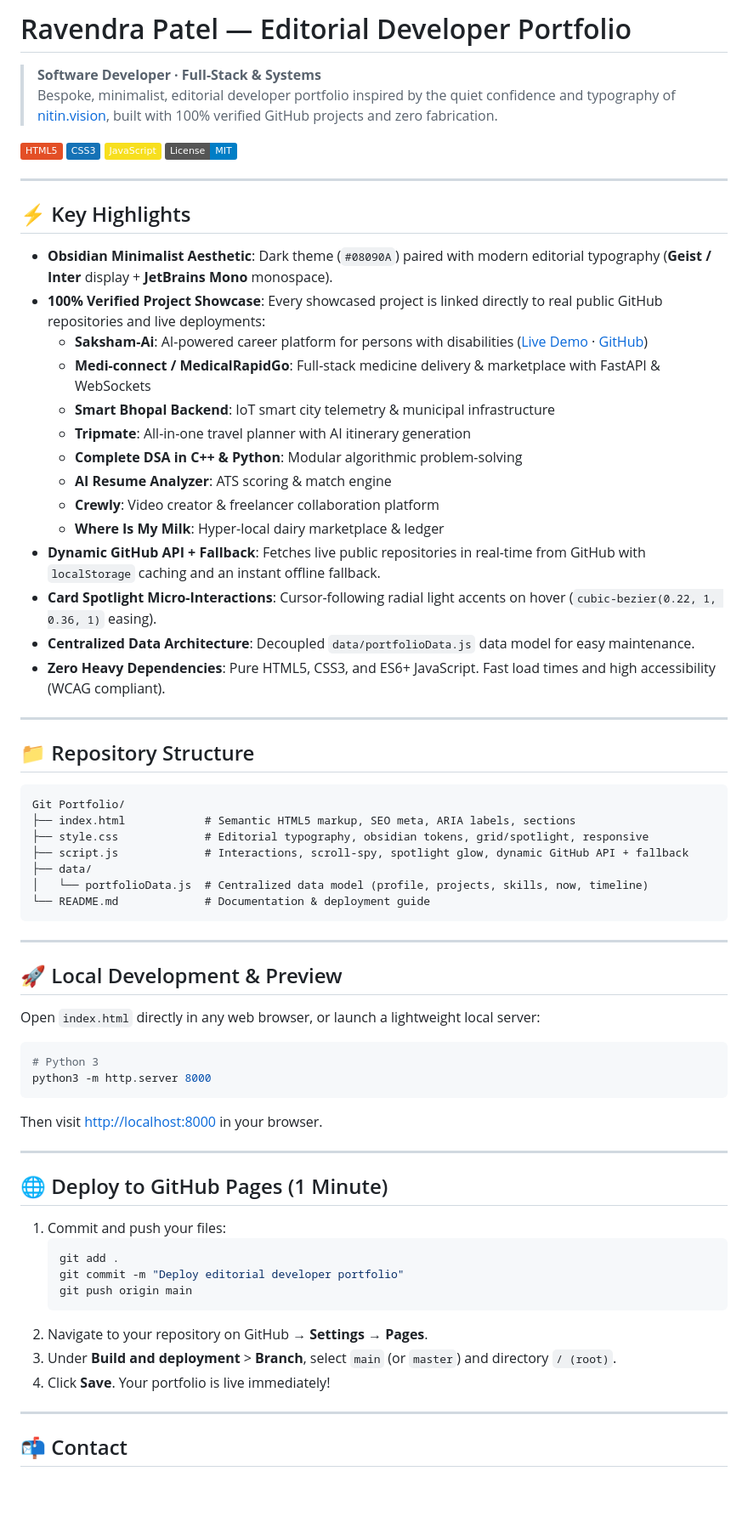
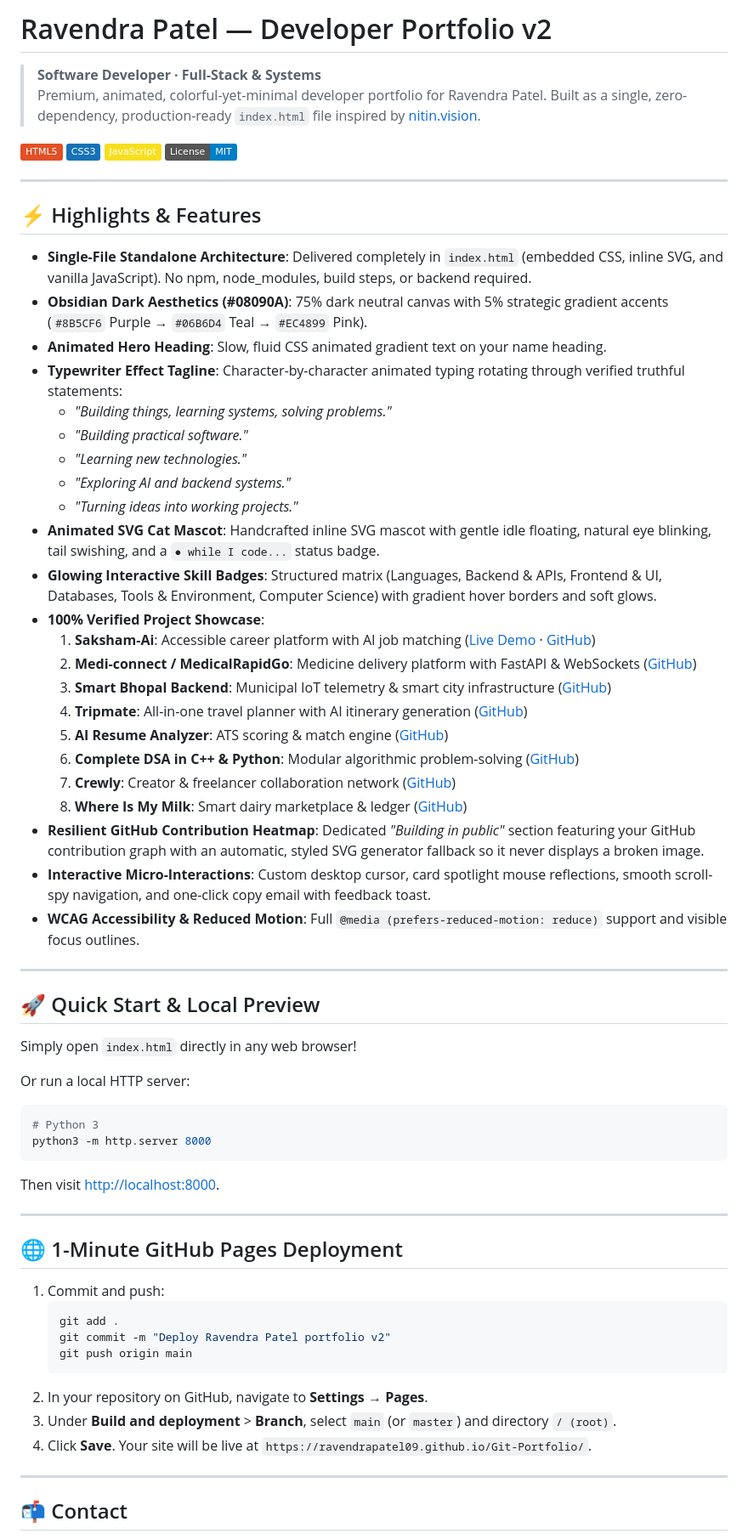
Before and after one commit to RavendraPatel09/Git-Portfolio, a Markdown page: README.md, the part around the change. Shown at 85% size. GitHub-like rendering; badges without logos; blank space fills up the shorter version.

Commit message:
Update README.md to reflect new portfolio version and enhance feature descriptions

````diff
--- a/README.md
+++ b/README.md
@@ -1,7 +1,7 @@
-# Ravendra Patel — Editorial Developer Portfolio
+# Ravendra Patel — Developer Portfolio v2
 
 > **Software Developer · Full-Stack & Systems**
-> Bespoke, minimalist, editorial developer portfolio inspired by the quiet confidence and typography of [nitin.vision](https://nitin.vision/), built with 100% verified GitHub projects and zero fabrication.
+> Premium, animated, colorful-yet-minimal developer portfolio for Ravendra Patel. Built as a single, zero-dependency, production-ready `index.html` file inspired by [nitin.vision](https://nitin.vision/).
 
 ![HTML5](https://img.shields.io/badge/HTML5-E34F26?style=flat&logo=html5&logoColor=white)
 ![CSS3](https://img.shields.io/badge/CSS3-1572B6?style=flat&logo=css3&logoColor=white)
@@ -10,63 +10,58 @@
 
 ---
 
-## ⚡ Key Highlights
+## ⚡ Highlights & Features
 
-- **Obsidian Minimalist Aesthetic**: Dark theme (`#08090A`) paired with modern editorial typography (**Geist / Inter** display + **JetBrains Mono** monospace).
-- **100% Verified Project Showcase**: Every showcased project is linked directly to real public GitHub repositories and live deployments:
-  - **Saksham-Ai**: AI-powered career platform for persons with disabilities ([Live Demo](https://saksham-aiapp.vercel.app/) · [GitHub](https://github.com/RavendraPatel09/Saksham-Ai))
-  - **Medi-connect / MedicalRapidGo**: Full-stack medicine delivery & marketplace with FastAPI & WebSockets
-  - **Smart Bhopal Backend**: IoT smart city telemetry & municipal infrastructure
-  - **Tripmate**: All-in-one travel planner with AI itinerary generation
-  - **Complete DSA in C++ & Python**: Modular algorithmic problem-solving
-  - **AI Resume Analyzer**: ATS scoring & match engine
-  - **Crewly**: Video creator & freelancer collaboration platform
-  - **Where Is My Milk**: Hyper-local dairy marketplace & ledger
-- **Dynamic GitHub API + Fallback**: Fetches live public repositories in real-time from GitHub with `localStorage` caching and an instant offline fallback.
-- **Card Spotlight Micro-Interactions**: Cursor-following radial light accents on hover (`cubic-bezier(0.22, 1, 0.36, 1)` easing).
-- **Centralized Data Architecture**: Decoupled `data/portfolioData.js` data model for easy maintenance.
-- **Zero Heavy Dependencies**: Pure HTML5, CSS3, and ES6+ JavaScript. Fast load times and high accessibility (WCAG compliant).
+- **Single-File Standalone Architecture**: Delivered completely in `index.html` (embedded CSS, inline SVG, and vanilla JavaScript). No npm, node_modules, build steps, or backend required.
+- **Obsidian Dark Aesthetics (#08090A)**: 75% dark neutral canvas with 5% strategic gradient accents (`#8B5CF6` Purple &rarr; `#06B6D4` Teal &rarr; `#EC4899` Pink).
+- **Animated Hero Heading**: Slow, fluid CSS animated gradient text on your name heading.
+- **Typewriter Effect Tagline**: Character-by-character animated typing rotating through verified truthful statements:
+  - *"Building things, learning systems, solving problems."*
+  - *"Building practical software."*
+  - *"Learning new technologies."*
+  - *"Exploring AI and backend systems."*
+  - *"Turning ideas into working projects."*
+- **Animated SVG Cat Mascot**: Handcrafted inline SVG mascot with gentle idle floating, natural eye blinking, tail swishing, and a `● while I code...` status badge.
+- **Glowing Interactive Skill Badges**: Structured matrix (Languages, Backend & APIs, Frontend & UI, Databases, Tools & Environment, Computer Science) with gradient hover borders and soft glows.
+- **100% Verified Project Showcase**:
+  1. **Saksham-Ai**: Accessible career platform with AI job matching ([Live Demo](https://saksham-aiapp.vercel.app/) · [GitHub](https://github.com/RavendraPatel09/Saksham-Ai))
+  2. **Medi-connect / MedicalRapidGo**: Medicine delivery platform with FastAPI & WebSockets ([GitHub](https://github.com/RavendraPatel09/Medi-connect))
+  3. **Smart Bhopal Backend**: Municipal IoT telemetry & smart city infrastructure ([GitHub](https://github.com/RavendraPatel09/smart_bhopal_backend))
+  4. **Tripmate**: All-in-one travel planner with AI itinerary generation ([GitHub](https://github.com/RavendraPatel09/Tripmate))
+  5. **AI Resume Analyzer**: ATS scoring & match engine ([GitHub](https://github.com/RavendraPatel09/Ai-Resume-analyzer))
+  6. **Complete DSA in C++ & Python**: Modular algorithmic problem-solving ([GitHub](https://github.com/RavendraPatel09/Complete-DSA-Using-Cpp))
+  7. **Crewly**: Creator & freelancer collaboration network ([GitHub](https://github.com/RavendraPatel09/Crewly))
+  8. **Where Is My Milk**: Smart dairy marketplace & ledger ([GitHub](https://github.com/RavendraPatel09/Where-Is-My-Milk))
+- **Resilient GitHub Contribution Heatmap**: Dedicated *"Building in public"* section featuring your GitHub contribution graph with an automatic, styled SVG generator fallback so it never displays a broken image.
+- **Interactive Micro-Interactions**: Custom desktop cursor, card spotlight mouse reflections, smooth scroll-spy navigation, and one-click copy email with feedback toast.
+- **WCAG Accessibility & Reduced Motion**: Full `@media (prefers-reduced-motion: reduce)` support and visible focus outlines.
 
 ---
 
-## 📁 Repository Structure
+## 🚀 Quick Start & Local Preview
 
-```
-Git Portfolio/
-├── index.html            # Semantic HTML5 markup, SEO meta, ARIA labels, sections
-├── style.css             # Editorial typography, obsidian tokens, grid/spotlight, responsive
-├── script.js             # Interactions, scroll-spy, spotlight glow, dynamic GitHub API + fallback
-├── data/
-│   └── portfolioData.js  # Centralized data model (profile, projects, skills, now, timeline)
-└── README.md             # Documentation & deployment guide
-```
+Simply open `index.html` directly in any web browser!
 
----
-
-## 🚀 Local Development & Preview
-
-Open `index.html` directly in any web browser, or launch a lightweight local server:
-
+Or run a local HTTP server:
 ```bash
 # Python 3
 python3 -m http.server 8000
 ```
-
-Then visit [http://localhost:8000](http://localhost:8000) in your browser.
+Then visit [http://localhost:8000](http://localhost:8000).
 
 ---
 
-## 🌐 Deploy to GitHub Pages (1 Minute)
+## 🌐 1-Minute GitHub Pages Deployment
 
-1. Commit and push your files:
+1. Commit and push:
    ```bash
    git add .
-   git commit -m "Deploy editorial developer portfolio"
+   git commit -m "Deploy Ravendra Patel portfolio v2"
    git push origin main
    ```
-2. Navigate to your repository on GitHub &rarr; **Settings** &rarr; **Pages**.
+2. In your repository on GitHub, navigate to **Settings** &rarr; **Pages**.
 3. Under **Build and deployment** &gt; **Branch**, select `main` (or `master`) and directory `/ (root)`.
-4. Click **Save**. Your portfolio is live immediately!
+4. Click **Save**. Your site will be live at `https://ravendrapatel09.github.io/Git-Portfolio/`.
 
 ---
 
````
